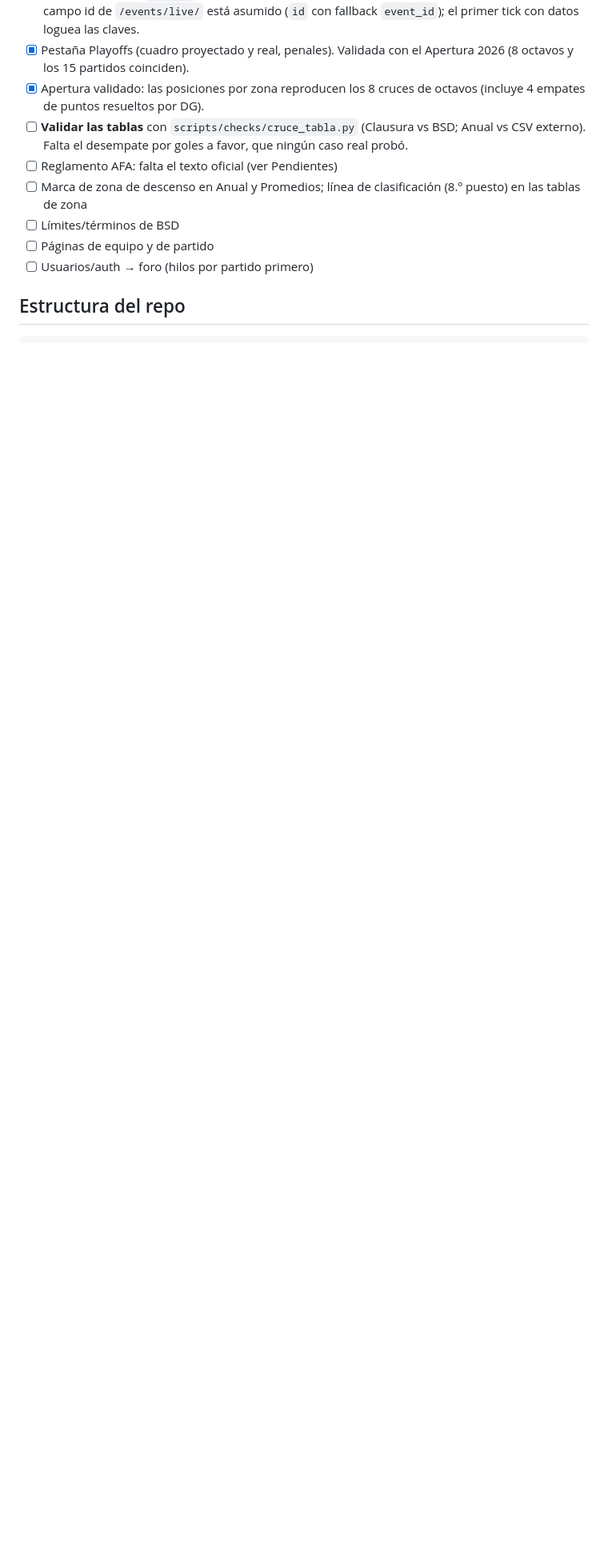
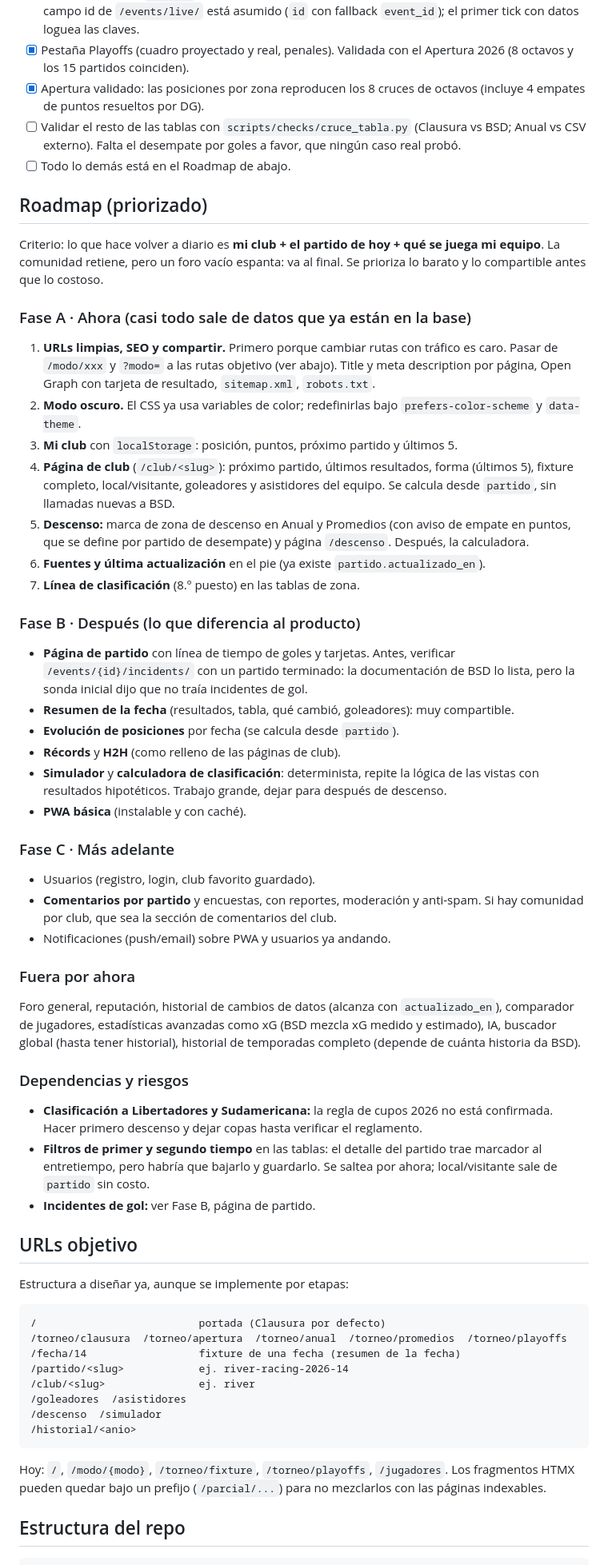
Before and after one commit to karsinha/arg20-promedios, a Markdown page: docs/PROYECTO.md, the part around one of its changes. Shown at 80% size. GitHub-like rendering; blank space fills up the shorter version.

Commit message:
Docs: vision de producto y roadmap priorizado (fases A/B/C)

````diff
--- a/docs/PROYECTO.md
+++ b/docs/PROYECTO.md
@@ -26,12 +35,55 @@ Web de una sola liga: **Liga Profesional Argentina 2026** (30 equipos). Stack: P
 - [x] Marcador en vivo (`live.py` + refresco HTMX). **Sin probar en un partido real**: el nombre del campo id de `/events/live/` está asumido (`id` con fallback `event_id`); el primer tick con datos loguea las claves.
 - [x] Pestaña Playoffs (cuadro proyectado y real, penales). Validada con el Apertura 2026 (8 octavos y los 15 partidos coinciden).
 - [x] Apertura validado: las posiciones por zona reproducen los 8 cruces de octavos (incluye 4 empates de puntos resueltos por DG).
-- [ ] **Validar las tablas** con `scripts/checks/cruce_tabla.py` (Clausura vs BSD; Anual vs CSV externo). Falta el desempate por goles a favor, que ningún caso real probó.
-- [ ] Reglamento AFA: falta el texto oficial (ver Pendientes)
-- [ ] Marca de zona de descenso en Anual y Promedios; línea de clasificación (8.º puesto) en las tablas de zona
-- [ ] Límites/términos de BSD
-- [ ] Páginas de equipo y de partido
-- [ ] Usuarios/auth → foro (hilos por partido primero)
+- [ ] Validar el resto de las tablas con `scripts/checks/cruce_tabla.py` (Clausura vs BSD; Anual vs CSV externo). Falta el desempate por goles a favor, que ningún caso real probó.
+- [ ] Todo lo demás está en el Roadmap de abajo.
+
+## Roadmap (priorizado)
+Criterio: lo que hace volver a diario es **mi club + el partido de hoy + qué se juega mi equipo**. La comunidad retiene, pero un foro vacío espanta: va al final. Se prioriza lo barato y lo compartible antes que lo costoso.
+
+### Fase A · Ahora (casi todo sale de datos que ya están en la base)
+1. **URLs limpias, SEO y compartir.** Primero porque cambiar rutas con tráfico es caro. Pasar de `/modo/xxx` y `?modo=` a las rutas objetivo (ver abajo). Title y meta description por página, Open Graph con tarjeta de resultado, `sitemap.xml`, `robots.txt`.
+2. **Modo oscuro.** El CSS ya usa variables de color; redefinirlas bajo `prefers-color-scheme` y `data-theme`.
+3. **Mi club** con `localStorage`: posición, puntos, próximo partido y últimos 5.
+4. **Página de club** (`/club/<slug>`): próximo partido, últimos resultados, forma (últimos 5), fixture completo, local/visitante, goleadores y asistidores del equipo. Se calcula desde `partido`, sin llamadas nuevas a BSD.
+5. **Descenso:** marca de zona de descenso en Anual y Promedios (con aviso de empate en puntos, que se define por partido de desempate) y página `/descenso`. Después, la calculadora.
+6. **Fuentes y última actualización** en el pie (ya existe `partido.actualizado_en`).
+7. **Línea de clasificación** (8.º puesto) en las tablas de zona.
+
+### Fase B · Después (lo que diferencia al producto)
+- **Página de partido** con línea de tiempo de goles y tarjetas. Antes, verificar `/events/{id}/incidents/` con un partido terminado: la documentación de BSD lo lista, pero la sonda inicial dijo que no traía incidentes de gol.
+- **Resumen de la fecha** (resultados, tabla, qué cambió, goleadores): muy compartible.
+- **Evolución de posiciones** por fecha (se calcula desde `partido`).
+- **Récords** y **H2H** (como relleno de las páginas de club).
+- **Simulador** y **calculadora de clasificación**: determinista, repite la lógica de las vistas con resultados hipotéticos. Trabajo grande, dejar para después de descenso.
+- **PWA básica** (instalable y con caché).
+
+### Fase C · Más adelante
+- Usuarios (registro, login, club favorito guardado).
+- **Comentarios por partido** y encuestas, con reportes, moderación y anti-spam. Si hay comunidad por club, que sea la sección de comentarios del club.
+- Notificaciones (push/email) sobre PWA y usuarios ya andando.
+
+### Fuera por ahora
+Foro general, reputación, historial de cambios de datos (alcanza con `actualizado_en`), comparador de jugadores, estadísticas avanzadas como xG (BSD mezcla xG medido y estimado), IA, buscador global (hasta tener historial), historial de temporadas completo (depende de cuánta historia da BSD).
+
+### Dependencias y riesgos
+- **Clasificación a Libertadores y Sudamericana:** la regla de cupos 2026 no está confirmada. Hacer primero descenso y dejar copas hasta verificar el reglamento.
+- **Filtros de primer y segundo tiempo** en las tablas: el detalle del partido trae marcador al entretiempo, pero habría que bajarlo y guardarlo. Se saltea por ahora; local/visitante sale de `partido` sin costo.
+- **Incidentes de gol:** ver Fase B, página de partido.
+
+## URLs objetivo
+Estructura a diseñar ya, aunque se implemente por etapas:
+```
+/                          portada (Clausura por defecto)
+/torneo/clausura  /torneo/apertura  /torneo/anual  /torneo/promedios  /torneo/playoffs
+/fecha/14                  fixture de una fecha (resumen de la fecha)
+/partido/<slug>            ej. river-racing-2026-14
+/club/<slug>               ej. river
+/goleadores  /asistidores
+/descenso  /simulador
+/historial/<anio>
+```
+Hoy: `/`, `/modo/{modo}`, `/torneo/fixture`, `/torneo/playoffs`, `/jugadores`. Los fragmentos HTMX pueden quedar bajo un prefijo (`/parcial/...`) para no mezclarlos con las páginas indexables.
 
 ## Estructura del repo
 ```
````
Also changed, not shown: other parts of docs/PROYECTO.md (+16 -5 lines).
